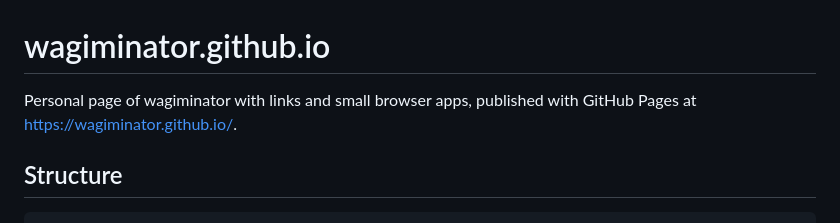
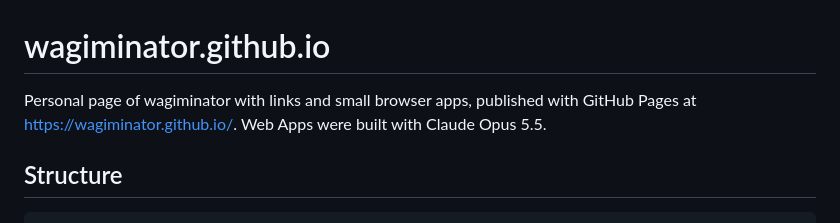
Before and after one commit to wagiminator/wagiminator.github.io, a Markdown page: README.md, the part around the change. Drawn GitHub-style.

```diff
--- a/README.md
+++ b/README.md
@@ -1,6 +1,6 @@
 # wagiminator.github.io
 
-Personal page of wagiminator with links and small browser apps, published with GitHub Pages at <https://wagiminator.github.io/>.
+Personal page of wagiminator with links and small browser apps, published with GitHub Pages at <https://wagiminator.github.io/>. Web Apps were built with Claude Opus 5.5.
 
 ## Structure
 
```
